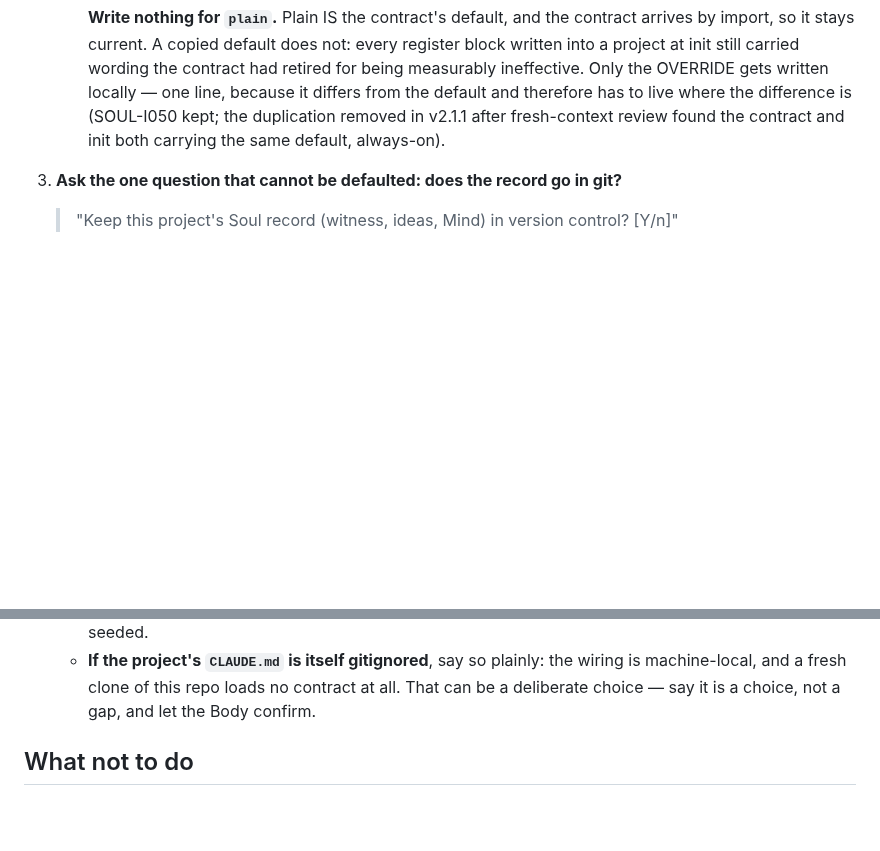
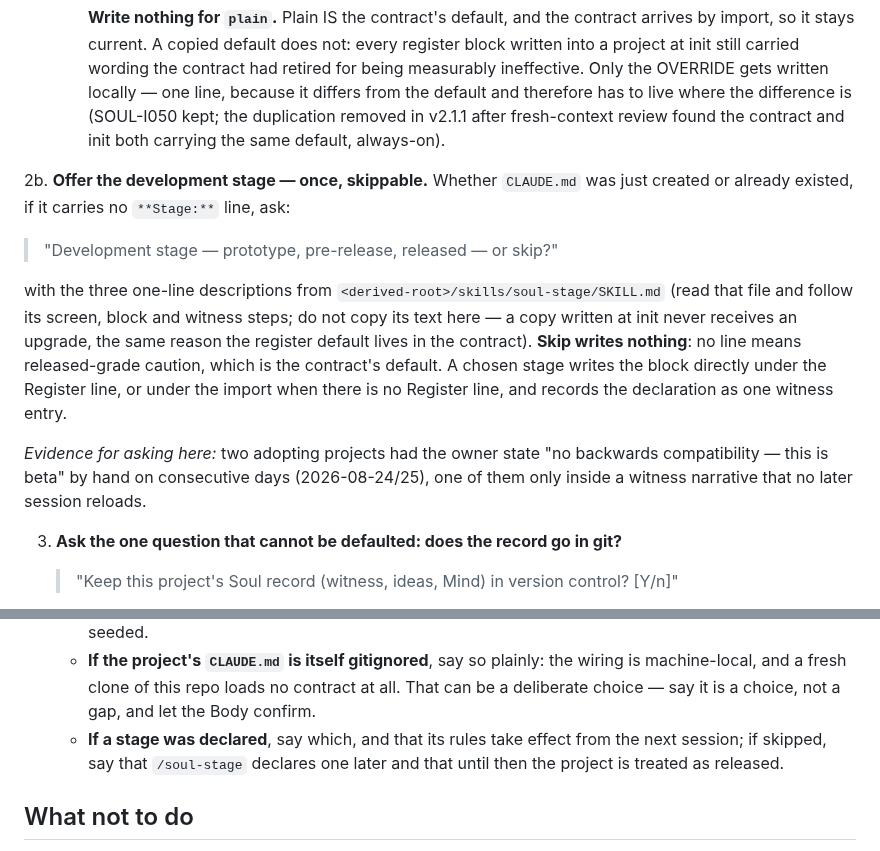
Before and after one commit to soul-system-works/Soul-System, a Markdown page: skills/soul-init/SKILL.md, 2 parts joined by grey strips. Drawn GitHub-style; blank space fills up the shorter version.

Commit message:
skills(soul-init): step 2b offers the development stage once, skippable, via the soul-stage text

```diff
--- a/skills/soul-init/SKILL.md
+++ b/skills/soul-init/SKILL.md
@@ -76,6 +76,24 @@ line you have not verified resolves.
      in v2.1.1 after fresh-context review found the contract and init both
      carrying the same default, always-on).
 
+2b. **Offer the development stage — once, skippable.** Whether `CLAUDE.md` was
+   just created or already existed, if it carries no `**Stage:**` line, ask:
+
+   > "Development stage — prototype, pre-release, released — or skip?"
+
+   with the three one-line descriptions from `<derived-root>/skills/soul-stage/SKILL.md`
+   (read that file and follow its screen, block and witness steps; do not copy its
+   text here — a copy written at init never receives an upgrade, the same reason
+   the register default lives in the contract). **Skip writes nothing**: no line
+   means released-grade caution, which is the contract's default. A chosen stage
+   writes the block directly under the Register line, or under the import when
+   there is no Register line, and records the declaration as one witness entry.
+
+   *Evidence for asking here:* two adopting projects had the owner state "no
+   backwards compatibility — this is beta" by hand on consecutive days
+   (2026-08-24/25), one of them only inside a witness narrative that no later
+   session reloads.
+
 3. **Ask the one question that cannot be defaulted: does the record go in git?**
 
    > "Keep this project's Soul record (witness, ideas, Mind) in version control? [Y/n]"
@@ -148,6 +166,9 @@ line you have not verified resolves.
    - A one-line reminder: the philosophy will only take effect from the *next* session — the current one is already loaded.
    - **Mention the optional Mind layer**: once the project has accumulated enough record-evidence to warrant compression, run `/soul-distill` to create a project-scoped `mind.md`, then add a second import line after the contract import to load it always-on. Skip on day-1 — the Mind is earned, not seeded.
    - **If the project's `CLAUDE.md` is itself gitignored**, say so plainly: the wiring is machine-local, and a fresh clone of this repo loads no contract at all. That can be a deliberate choice — say it is a choice, not a gap, and let the Body confirm.
+   - **If a stage was declared**, say which, and that its rules take effect from the
+     next session; if skipped, say that `/soul-stage` declares one later and that
+     until then the project is treated as released.
 
 ## What not to do
 
```
